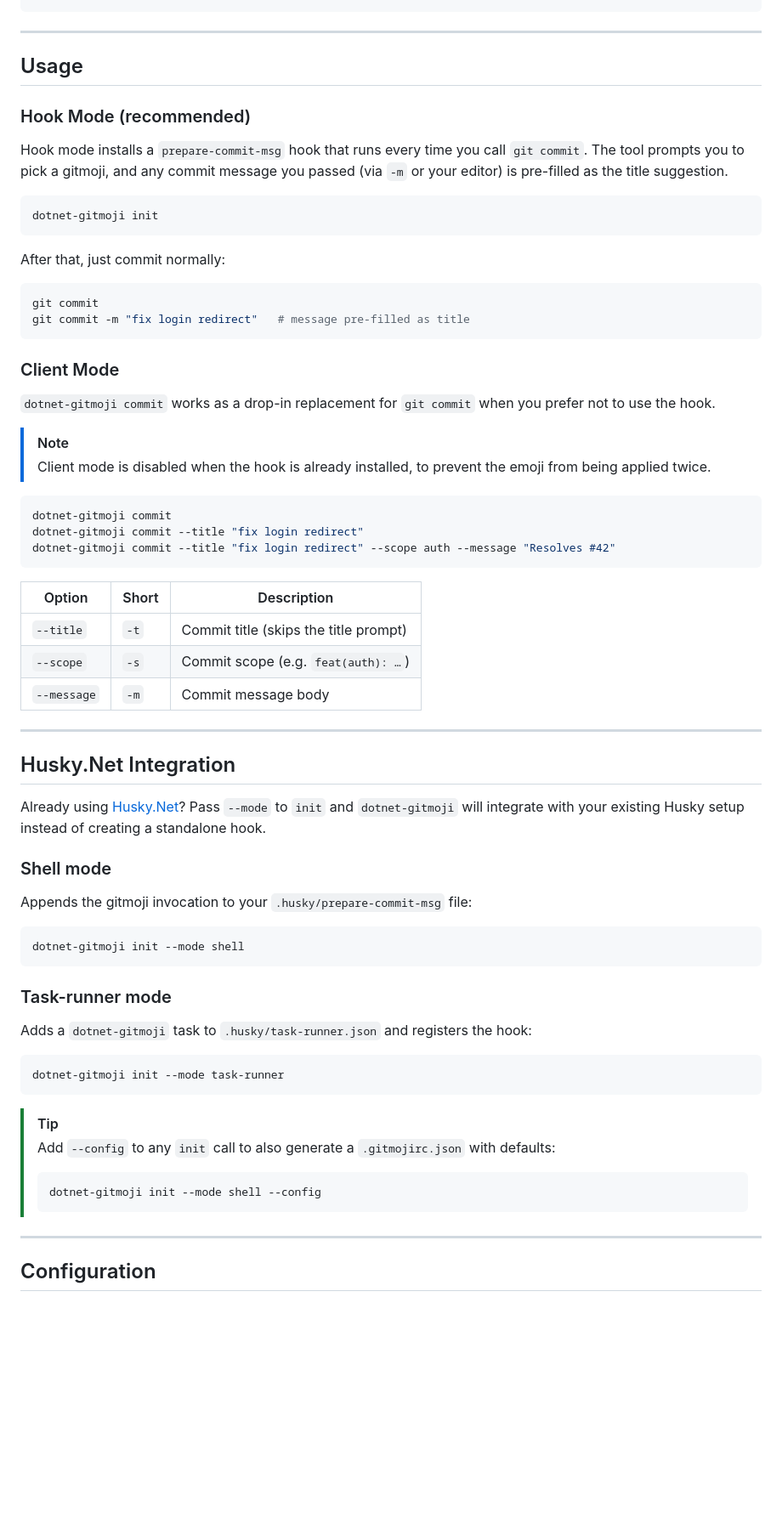
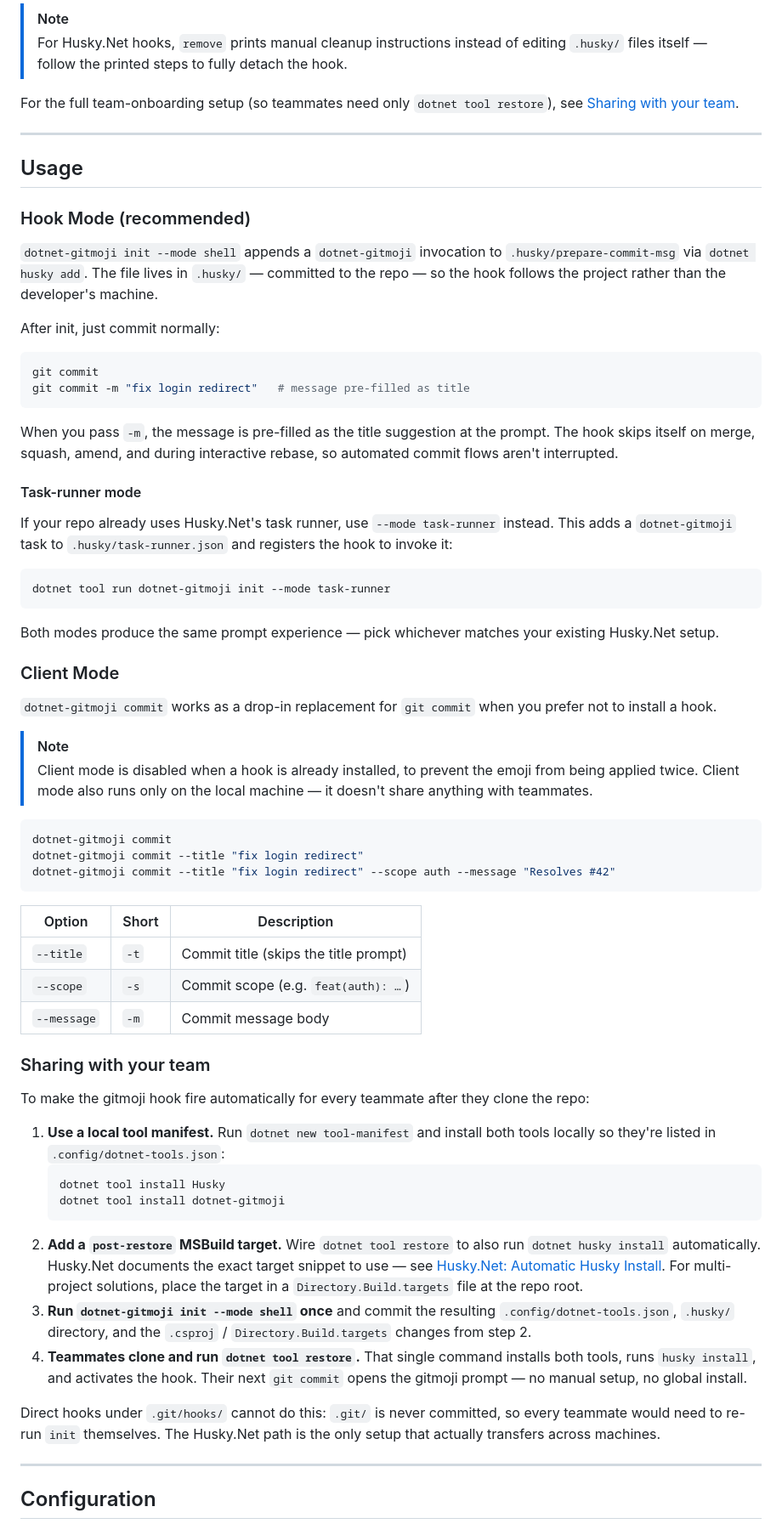
Before and after one commit to jebucaro/dotnet-gitmoji, a Markdown page: README.md, the part around one of its changes. Shown at 85% size. Drawn GitHub-style; blank space fills up the shorter version.

Commit message:
:memo: Rewrite README to lead with Husky.Net

````diff
--- a/README.md
+++ b/README.md
@@ -78,4 +91,11 @@ dotnet-gitmoji remove
 ```
+
+> [!NOTE]
+> For Husky.Net hooks, `remove` prints manual cleanup instructions instead of editing `.husky/` files itself —
+> follow the printed steps to fully detach the hook.
+
+For the full team-onboarding setup (so teammates need only `dotnet tool restore`), see
+[Sharing with your team](#sharing-with-your-team).
 
 ---
 
@@ -83,26 +103,38 @@ dotnet-gitmoji remove
 
 ### Hook Mode (recommended)
 
-Hook mode installs a `prepare-commit-msg` hook that runs every time you call `git commit`. The tool prompts you to pick
-a gitmoji, and any commit message you passed (via `-m` or your editor) is pre-filled as the title suggestion.
+`dotnet-gitmoji init --mode shell` appends a `dotnet-gitmoji` invocation to `.husky/prepare-commit-msg` via
+`dotnet husky add`. The file lives in `.husky/` — committed to the repo — so the hook follows the project rather
+than the developer's machine.
 
-```sh
-dotnet-gitmoji init
-```
-
-After that, just commit normally:
+After init, just commit normally:
 
 ```sh
 git commit
 git commit -m "fix login redirect"   # message pre-filled as title
 ```
 
+When you pass `-m`, the message is pre-filled as the title suggestion at the prompt. The hook skips itself on merge,
+squash, amend, and during interactive rebase, so automated commit flows aren't interrupted.
+
+#### Task-runner mode
+
+If your repo already uses Husky.Net's task runner, use `--mode task-runner` instead. This adds a `dotnet-gitmoji`
+task to `.husky/task-runner.json` and registers the hook to invoke it:
+
+```sh
+dotnet tool run dotnet-gitmoji init --mode task-runner
+```
+
+Both modes produce the same prompt experience — pick whichever matches your existing Husky.Net setup.
+
 ### Client Mode
 
-`dotnet-gitmoji commit` works as a drop-in replacement for `git commit` when you prefer not to use the hook.
+`dotnet-gitmoji commit` works as a drop-in replacement for `git commit` when you prefer not to install a hook.
 
 > [!NOTE]
-> Client mode is disabled when the hook is already installed, to prevent the emoji from being applied twice.
+> Client mode is disabled when a hook is already installed, to prevent the emoji from being applied twice.
+> Client mode also runs only on the local machine — it doesn't share anything with teammates.
 
 ```sh
 dotnet-gitmoji commit
@@ -116,34 +148,27 @@ dotnet-gitmoji commit --title "fix login redirect" --scope auth --message "Resol
 | `--scope`   | `-s`  | Commit scope (e.g. `feat(auth): …`)   |
 | `--message` | `-m`  | Commit message body                   |
 
----
+### Sharing with your team
 
-## Husky.Net Integration
+To make the gitmoji hook fire automatically for every teammate after they clone the repo:
 
-Already using [Husky.Net](https://alirezanet.github.io/Husky.Net/)? Pass `--mode` to `init` and `dotnet-gitmoji` will
-integrate with your existing Husky setup instead of creating a standalone hook.
+1. **Use a local tool manifest.** Run `dotnet new tool-manifest` and install both tools locally so they're listed
+   in `.config/dotnet-tools.json`:
+   ```sh
+   dotnet tool install Husky
+   dotnet tool install dotnet-gitmoji
+   ```
+2. **Add a `post-restore` MSBuild target.** Wire `dotnet tool restore` to also run `dotnet husky install`
+   automatically. Husky.Net documents the exact target snippet to use — see
+   [Husky.Net: Automatic Husky Install](https://alirezanet.github.io/Husky.Net/guide/automate.html). For multi-project
+   solutions, place the target in a `Directory.Build.targets` file at the repo root.
+3. **Run `dotnet-gitmoji init --mode shell` once** and commit the resulting `.config/dotnet-tools.json`, `.husky/`
+   directory, and the `.csproj` / `Directory.Build.targets` changes from step 2.
+4. **Teammates clone and run `dotnet tool restore`.** That single command installs both tools, runs `husky install`,
+   and activates the hook. Their next `git commit` opens the gitmoji prompt — no manual setup, no global install.
 
-### Shell mode
-
-Appends the gitmoji invocation to your `.husky/prepare-commit-msg` file:
-
-```sh
-dotnet-gitmoji init --mode shell
-```
-
-### Task-runner mode
-
-Adds a `dotnet-gitmoji` task to `.husky/task-runner.json` and registers the hook:
-
-```sh
-dotnet-gitmoji init --mode task-runner
-```
-
-> [!TIP]
-> Add `--config` to any `init` call to also generate a `.gitmojirc.json` with defaults:
-> ```sh
-> dotnet-gitmoji init --mode shell --config
-> ```
+Direct hooks under `.git/hooks/` cannot do this: `.git/` is never committed, so every teammate would need to
+re-run `init` themselves. The Husky.Net path is the only setup that actually transfers across machines.
 
 ---
 
````
Also changed, not shown: other parts of README.md (+58 -44 lines).
